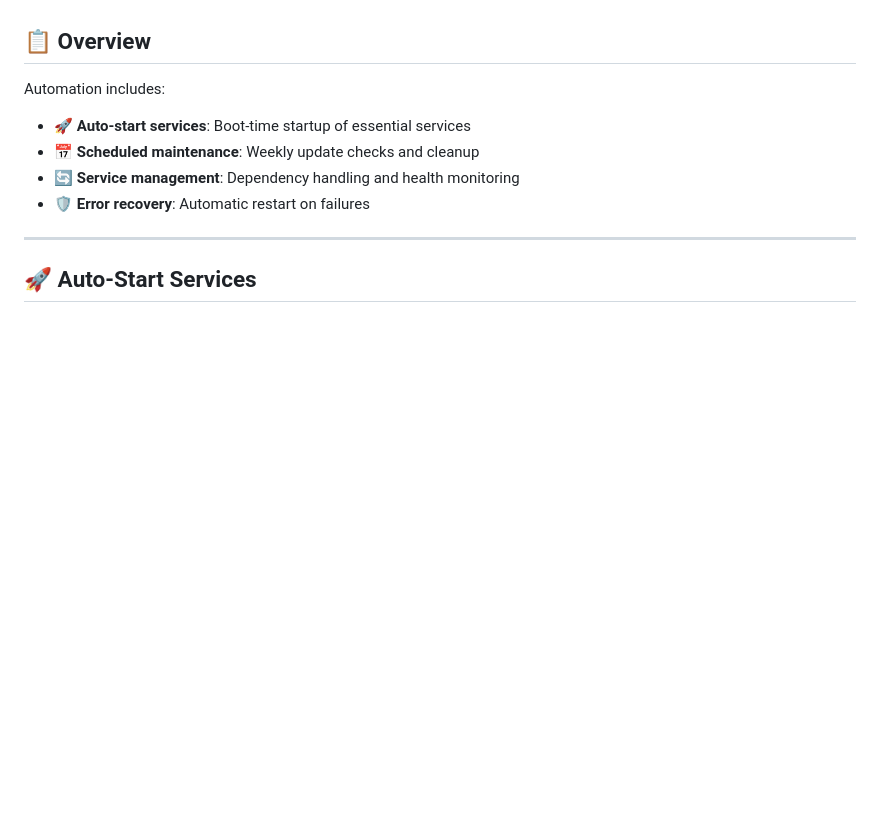
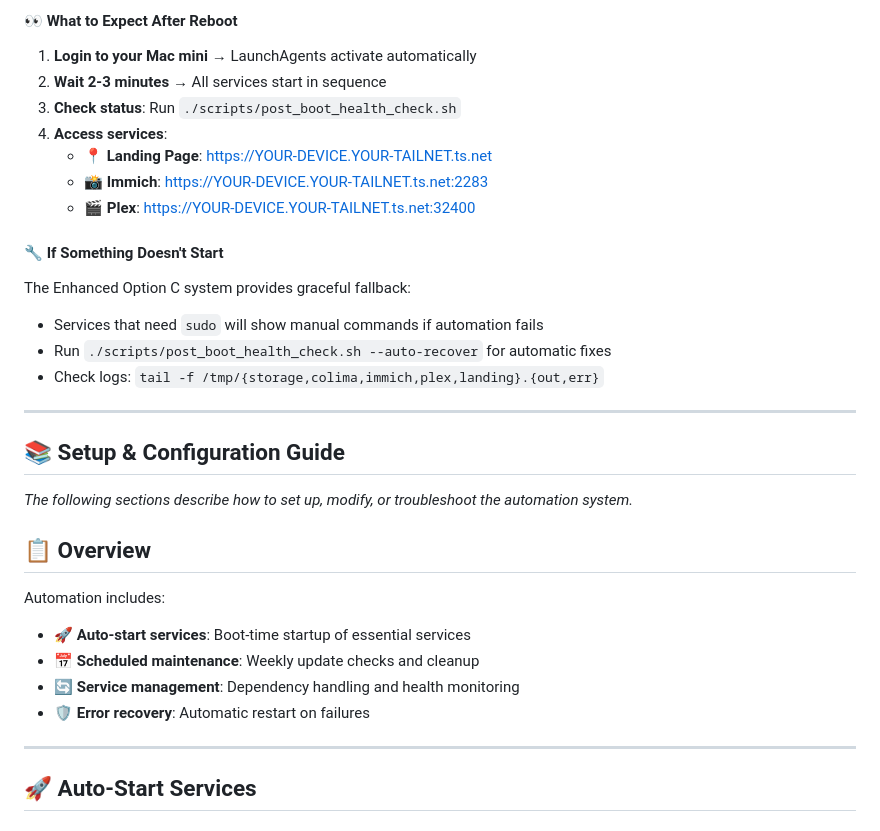
Before and after one commit to unnitin/home-server, a Markdown page: docs/AUTOMATION.md, the part around one of its changes. Drawn GitHub-style; blank space fills up the shorter version.

```diff
--- a/docs/AUTOMATION.md
+++ b/docs/AUTOMATION.md
@@ -4,3 +80,23 @@ Complete guide for setting up automated services, scheduled tasks, and system ma
+#### **👀 What to Expect After Reboot**
+1. **Login to your Mac mini** → LaunchAgents activate automatically
+2. **Wait 2-3 minutes** → All services start in sequence
+3. **Check status**: Run `./scripts/post_boot_health_check.sh`
+4. **Access services**:
+   - 📍 **Landing Page**: https://YOUR-DEVICE.YOUR-TAILNET.ts.net
+   - 📸 **Immich**: https://YOUR-DEVICE.YOUR-TAILNET.ts.net:2283
+   - 🎬 **Plex**: https://YOUR-DEVICE.YOUR-TAILNET.ts.net:32400
+
+#### **🔧 If Something Doesn't Start**
+The Enhanced Option C system provides graceful fallback:
+- Services that need `sudo` will show manual commands if automation fails
+- Run `./scripts/post_boot_health_check.sh --auto-recover` for automatic fixes
+- Check logs: `tail -f /tmp/{storage,colima,immich,plex,landing}.{out,err}`
+
+---
+
+## 📚 **Setup & Configuration Guide**
+
+*The following sections describe how to set up, modify, or troubleshoot the automation system.*
 
 ## 📋 Overview
 
```
Also changed, not shown: other parts of docs/AUTOMATION.md (+77 -1 lines).
